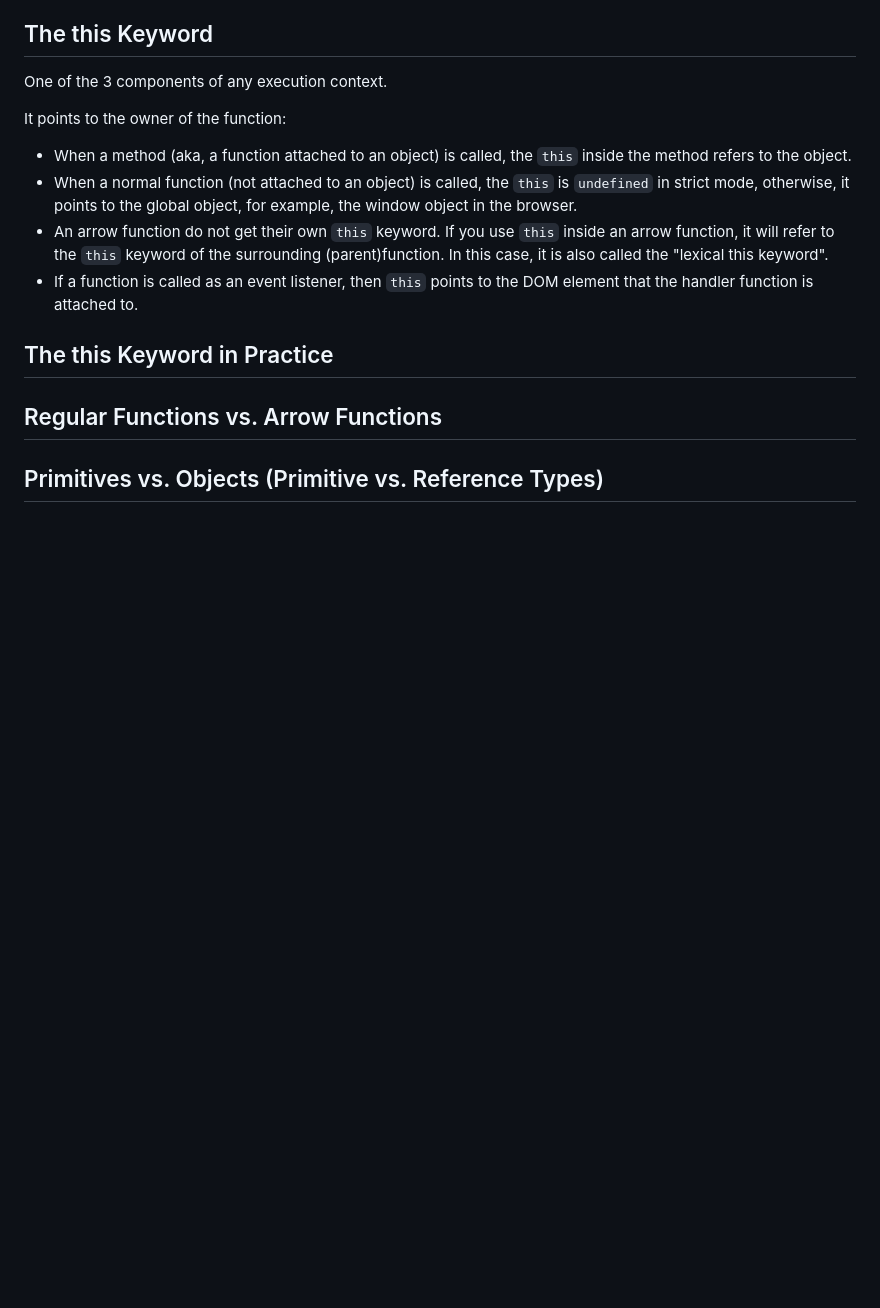
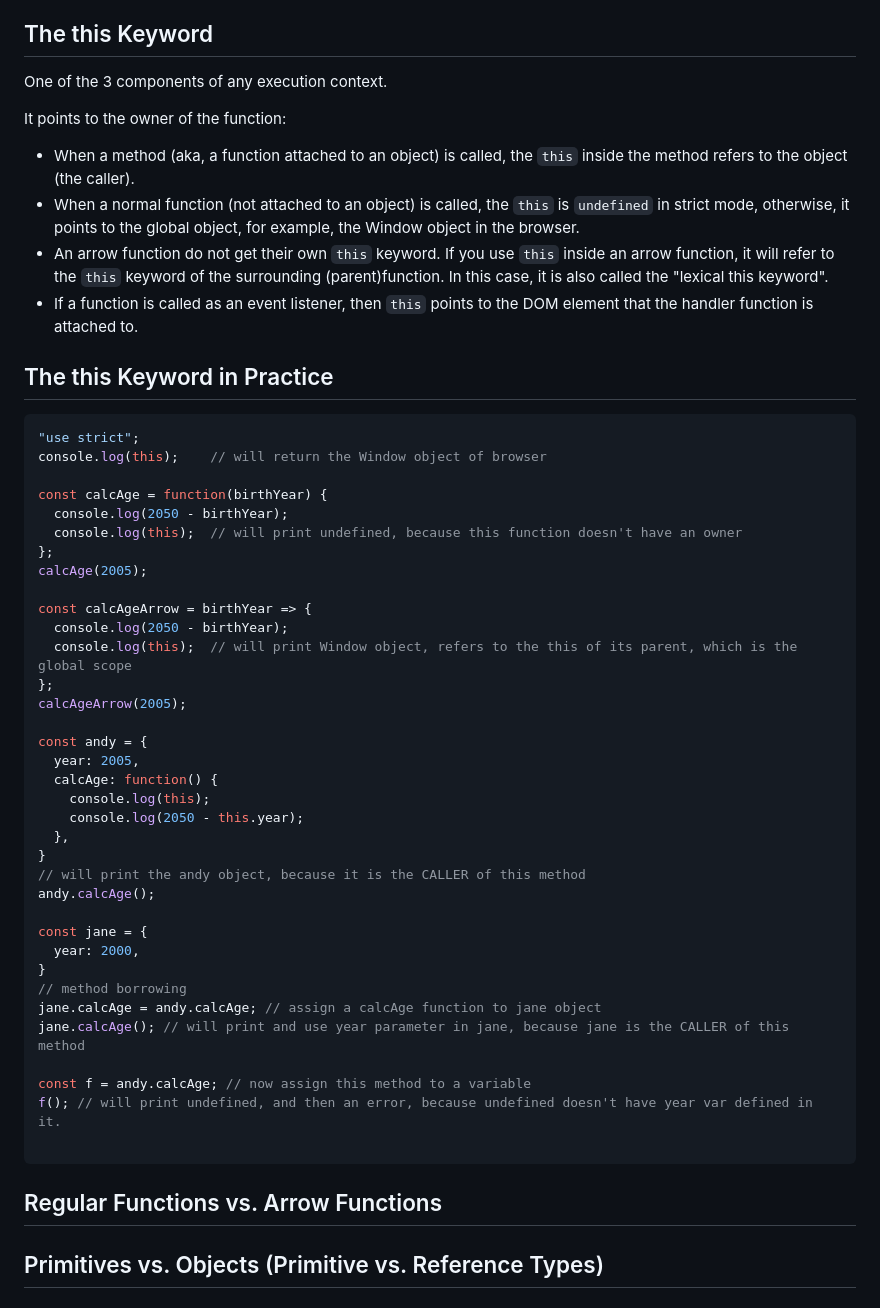
Before and after one commit to lisa-lumos/JavaScript, a Markdown page: 04-js-behind-the-scenes.md, the part around the change. Rendered like a GitHub page; blank space fills up the shorter version.

Commit message:
add js the this keyword in practice

````diff
--- a/04-js-behind-the-scenes.md
+++ b/04-js-behind-the-scenes.md
@@ -125,12 +125,51 @@ In the browser, `window` is the global object of JS in the browser. When you typ
 One of the 3 components of any execution context.
 
 It points to the owner of the function:
-- When a method (aka, a function attached to an object) is called, the `this` inside the method refers to the object.
-- When a normal function (not attached to an object) is called, the `this` is `undefined` in strict mode, otherwise, it points to the global object, for example, the window object in the browser.
+- When a method (aka, a function attached to an object) is called, the `this` inside the method refers to the object (the caller).
+- When a normal function (not attached to an object) is called, the `this` is `undefined` in strict mode, otherwise, it points to the global object, for example, the Window object in the browser.
 - An arrow function do not get their own `this` keyword. If you use `this` inside an arrow function, it will refer to the `this` keyword of the surrounding (parent)function. In this case, it is also called the "lexical this keyword".
 - If a function is called as an event listener, then `this` points to the DOM element that the handler function is attached to.
 
 ## The this Keyword in Practice
+```js
+"use strict";
+console.log(this);    // will return the Window object of browser
+
+const calcAge = function(birthYear) {
+  console.log(2050 - birthYear);
+  console.log(this);  // will print undefined, because this function doesn't have an owner
+};
+calcAge(2005);
+
+const calcAgeArrow = birthYear => {
+  console.log(2050 - birthYear);
+  console.log(this);  // will print Window object, refers to the this of its parent, which is the global scope
+};
+calcAgeArrow(2005);
+
+const andy = {
+  year: 2005,
+  calcAge: function() {
+    console.log(this);
+    console.log(2050 - this.year);
+  },
+}
+// will print the andy object, because it is the CALLER of this method
+andy.calcAge();
+
+const jane = {
+  year: 2000,
+}
+// method borrowing
+jane.calcAge = andy.calcAge; // assign a calcAge function to jane object
+jane.calcAge(); // will print and use year parameter in jane, because jane is the CALLER of this method
+
+const f = andy.calcAge; // now assign this method to a variable
+f(); // will print undefined, and then an error, because undefined doesn't have year var defined in it.
+
+```
+
+## Regular Functions vs. Arrow Functions
 
 
 
@@ -141,7 +180,11 @@ It points to the owner of the function:
 
 
 
-## Regular Functions vs. Arrow Functions
+
+
+
+
+
 
 ## Primitives vs. Objects (Primitive vs. Reference Types)
 
````
